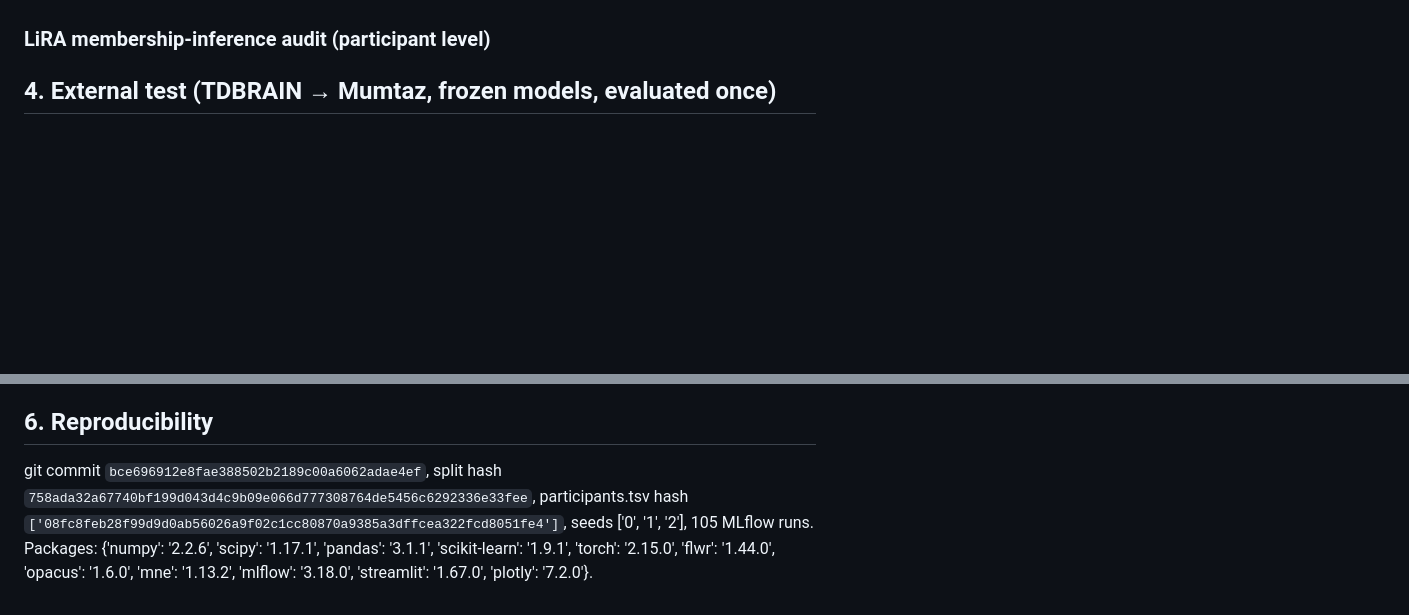
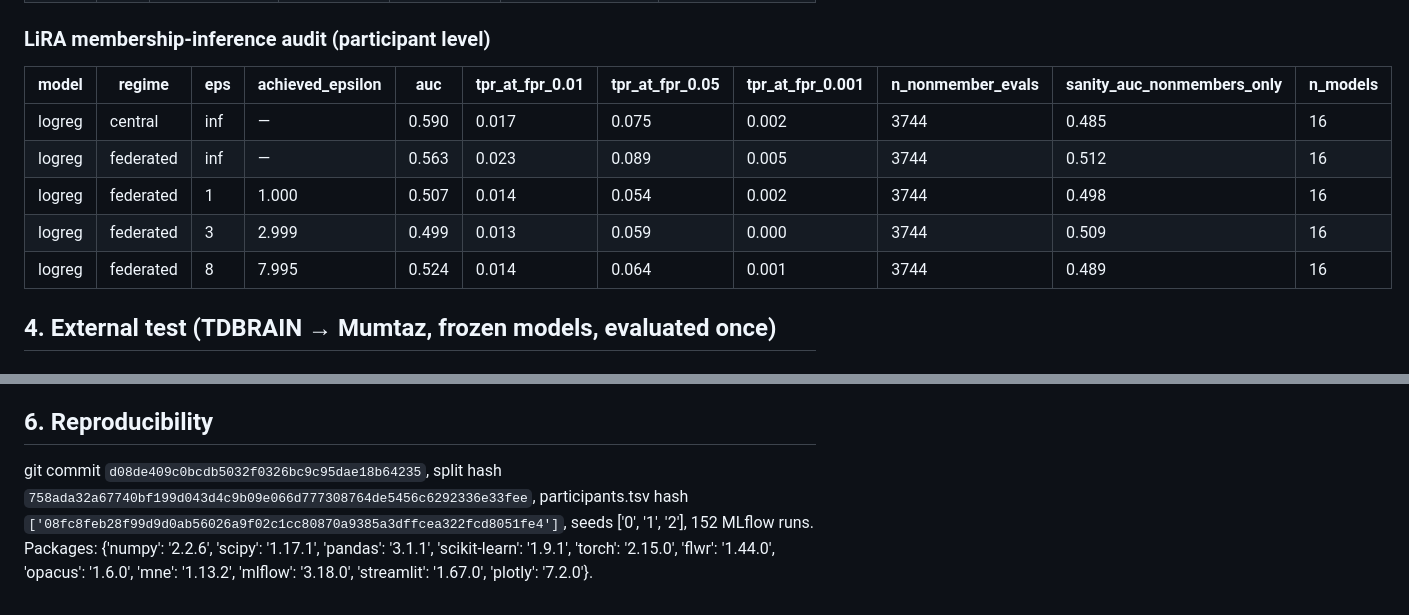
Before and after one commit to kanankotwani28/eeg-detection, a Markdown page: REPORT.md, 2 parts joined by grey strips. GitHub-like rendering; blank space fills up the shorter version.

```diff
--- a/REPORT.md
+++ b/REPORT.md
@@ -51,5 +78,13 @@ Threat model: an honest-but-curious server, or anyone with query access to the r
 
 ### LiRA membership-inference audit (participant level)
+
+| model | regime | eps | achieved_epsilon | auc | tpr_at_fpr_0.01 | tpr_at_fpr_0.05 | tpr_at_fpr_0.001 | n_nonmember_evals | sanity_auc_nonmembers_only | n_models |
+|---|---|---|---|---|---|---|---|---|---|---|
+| logreg | central | inf | — | 0.590 | 0.017 | 0.075 | 0.002 | 3744 | 0.485 | 16 |
+| logreg | federated | inf | — | 0.563 | 0.023 | 0.089 | 0.005 | 3744 | 0.512 | 16 |
+| logreg | federated | 1 | 1.000 | 0.507 | 0.014 | 0.054 | 0.002 | 3744 | 0.498 | 16 |
+| logreg | federated | 3 | 2.999 | 0.499 | 0.013 | 0.059 | 0.000 | 3744 | 0.509 | 16 |
+| logreg | federated | 8 | 7.995 | 0.524 | 0.014 | 0.064 | 0.001 | 3744 | 0.489 | 16 |
 
 ## 4. External test (TDBRAIN → Mumtaz, frozen models, evaluated once)
 
@@ -65,4 +100,4 @@ Threat model: an honest-but-curious server, or anyone with query access to the r
 
 ## 6. Reproducibility
 
-git commit `bce696912e8fae388502b2189c00a6062adae4ef`, split hash `758ada32a67740bf199d043d4c9b09e066d777308764de5456c6292336e33fee`, participants.tsv hash `['08fc8feb28f99d9d0ab56026a9f02c1cc80870a9385a3dffcea322fcd8051fe4']`, seeds ['0', '1', '2'], 105 MLflow runs. Packages: {'numpy': '2.2.6', 'scipy': '1.17.1', 'pandas': '3.1.1', 'scikit-learn': '1.9.1', 'torch': '2.15.0', 'flwr': '1.44.0', 'opacus': '1.6.0', 'mne': '1.13.2', 'mlflow': '3.18.0', 'streamlit': '1.67.0', 'plotly': '7.2.0'}.
+git commit `d08de409c0bcdb5032f0326bc9c95dae18b64235`, split hash `758ada32a67740bf199d043d4c9b09e066d777308764de5456c6292336e33fee`, participants.tsv hash `['08fc8feb28f99d9d0ab56026a9f02c1cc80870a9385a3dffcea322fcd8051fe4']`, seeds ['0', '1', '2'], 152 MLflow runs. Packages: {'numpy': '2.2.6', 'scipy': '1.17.1', 'pandas': '3.1.1', 'scikit-learn': '1.9.1', 'torch': '2.15.0', 'flwr': '1.44.0', 'opacus': '1.6.0', 'mne': '1.13.2', 'mlflow': '3.18.0', 'streamlit': '1.67.0', 'plotly': '7.2.0'}.
```
Also changed, not shown: other parts of REPORT.md (+27 -0 lines), reports/figures/main_results.png, reports/figures/privacy_utility.png (added), 1 other file.
